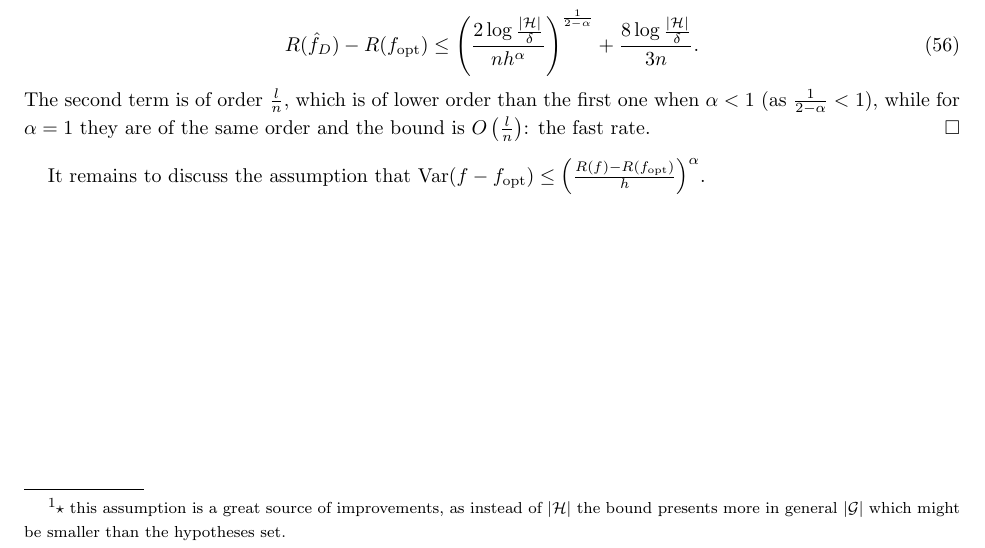
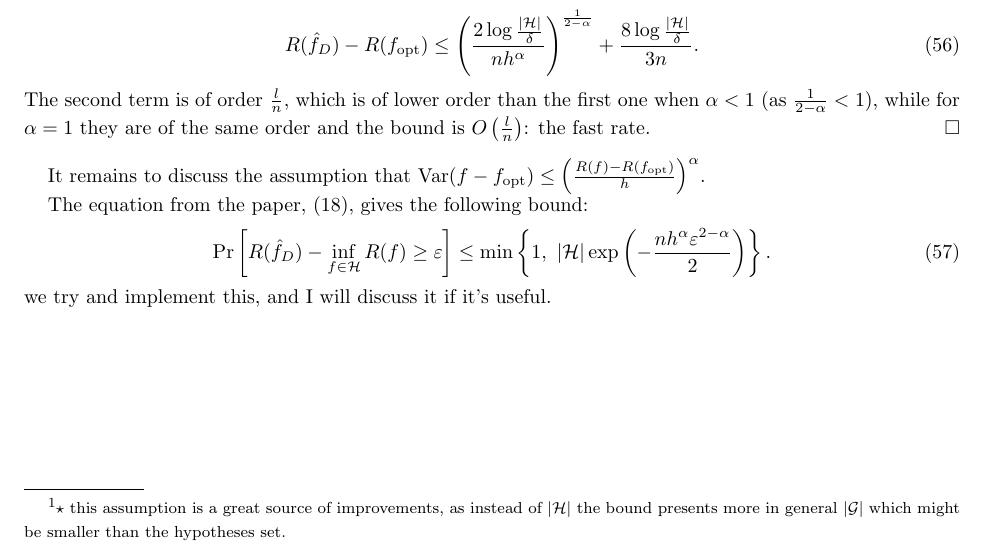
Before and after one commit to matildedol/tesi, a LaTeX paper (tex/main.tex): part of page 12 of 28, cut so that both start at the same text. Compiled offline with pdfLaTeX.

Commit message:
implement variance 2 e noise bounds

```diff
--- a/tex/main.tex
+++ b/tex/main.tex
@@ -652,6 +652,12 @@ It remains to discuss the assumption that $ \Var(f - f_\mathrm{opt}) \le {\left(
 
 % quindi noi vogliamo ottenere dei bound che dipendano da tutte queste cose qui, per es se avessimo una misura della complessità di f e un bound che include questa cosa sarebbe molto fico
 
+The equation from the paper, (18), gives the following bound:
+\begin{equation}\label{eq: tail_noise}
+\Pr\left[R(\hat f_D)-\inf_{f\in\cH}R(f)\ge\varepsilon\right]
+\le \min\left\{1,\ \vert\mathcal H\vert \exp\left(-\frac{n h^\alpha \varepsilon^{2-\alpha}}{2}\right)\right\}.
+\end{equation}
+we try and implement this, and I will discuss it if it's useful.
 \newpage
 \subsection{Pensieri notturni}
 Let
```
Also changed, not shown: 2 other files.
